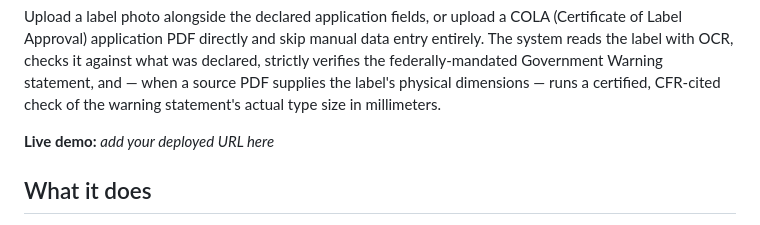
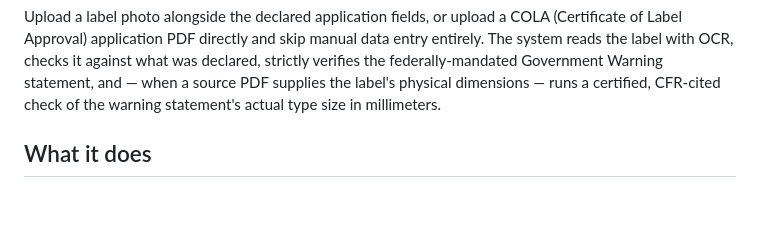
Before and after one commit to Jeanlr10/treasurytakehome, a Markdown page: README.md, the part around the change. Drawn GitHub-style; blank space fills up the shorter version.

Commit message:
Remove live demo placeholder from README
Removed placeholder for live demo URL in README after I remembered that I didn't want any joe shmoe to see it.

```diff
--- a/README.md
+++ b/README.md
@@ -12,7 +12,6 @@ Government Warning statement, and — when a source PDF supplies the
 label's physical dimensions — runs a certified, CFR-cited check of the
 warning statement's actual type size in millimeters.
 
-**Live demo:** _add your deployed URL here_
 
 ## What it does
 
```
